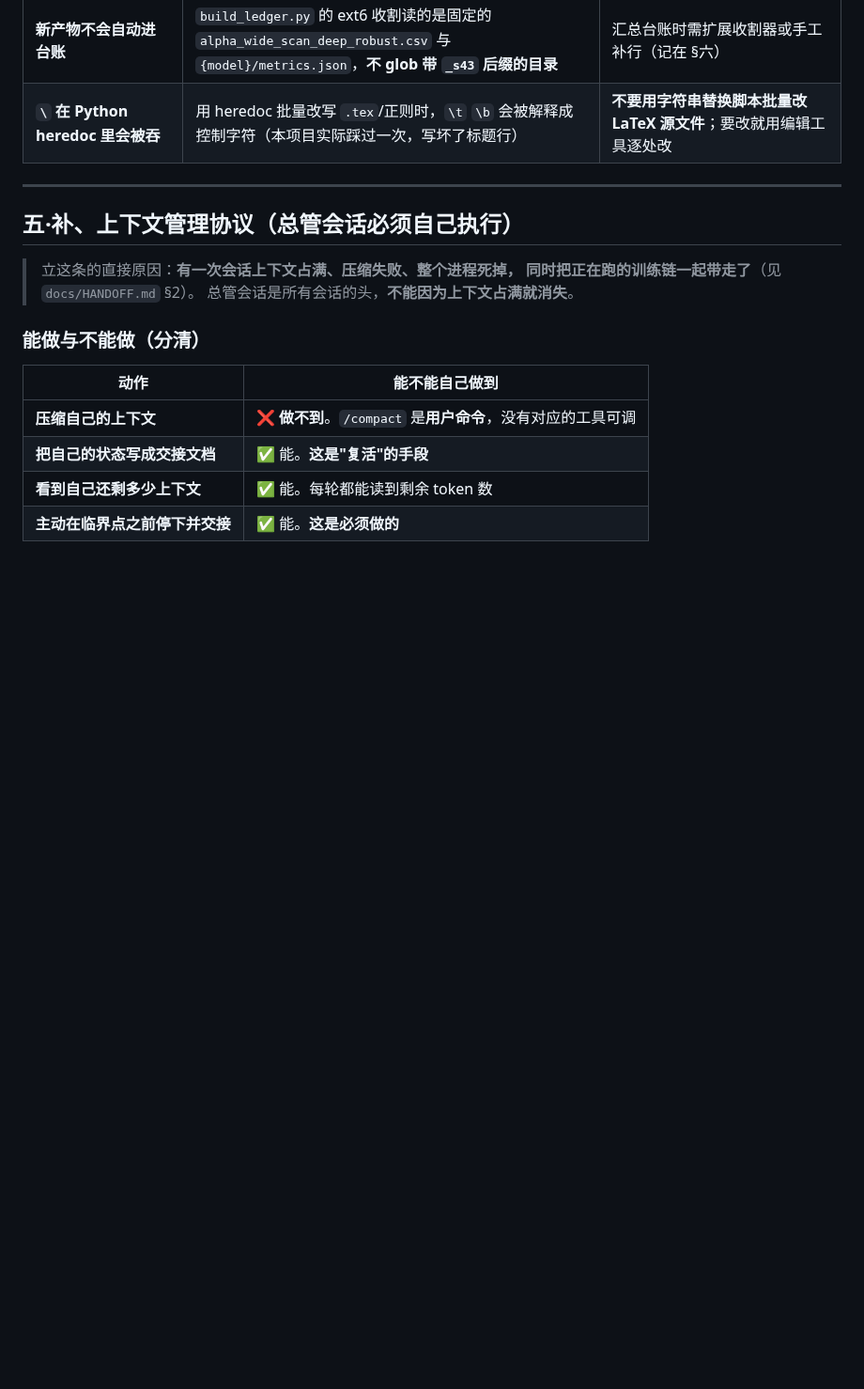
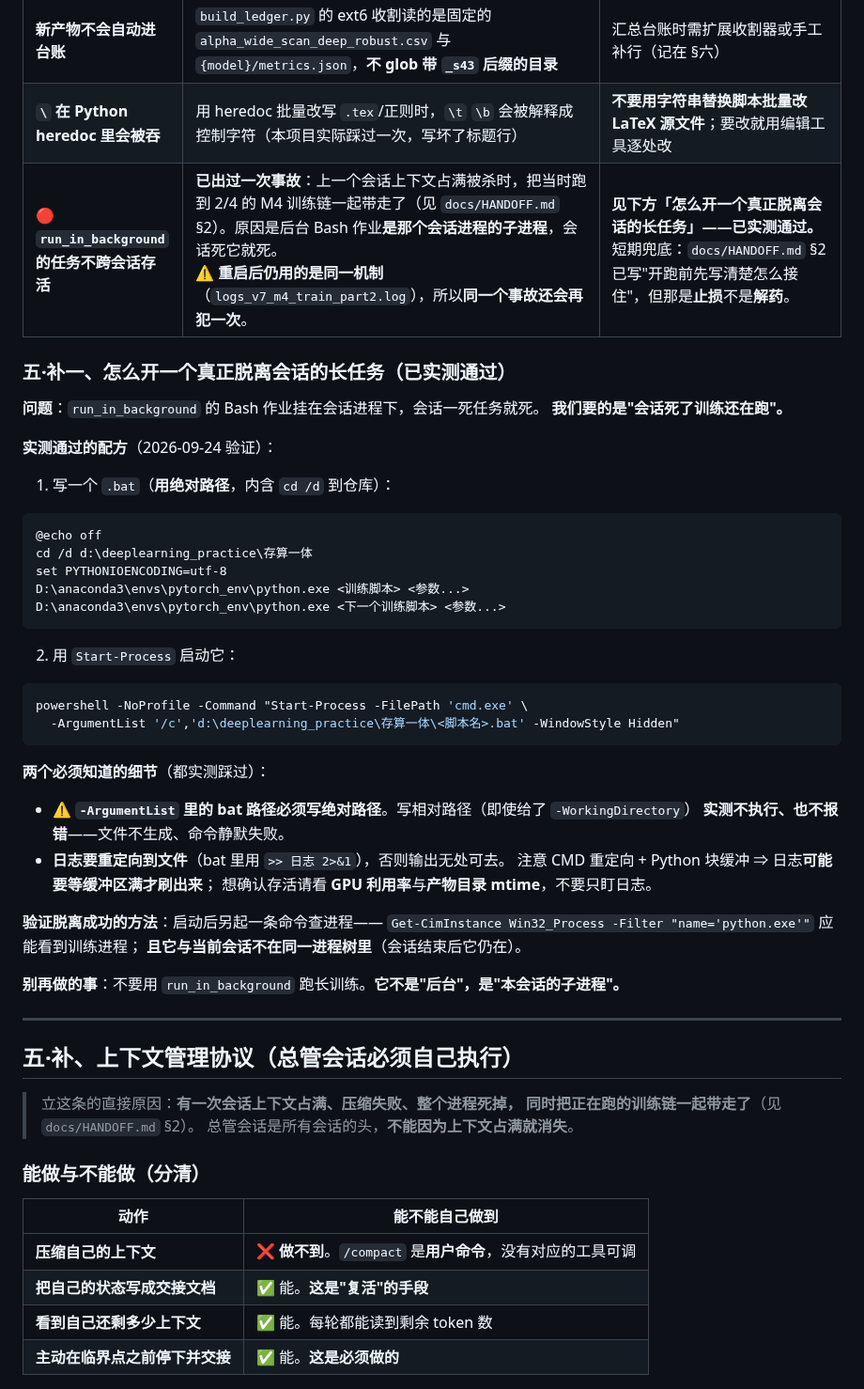
Before and after one commit to DREAMERhyh/2026-Inno-CIM-UCAS-competition, a Markdown page: docs/V7_COORDINATION.md, the part around the change. Shown at 94% size. GitHub-like rendering; blank space fills up the shorter version.

Commit message:
docs: 补「怎么开一个真正脱离会话的长任务」——run_in_background 不跨会话存活
**动机**：上个会话上下文占满被杀时，把跑到 2/4 的 M4 训练链一起带走了（HANDOFF §2 已记）。
但**重启用的还是同一机制**（run_in_background Bash 作业 = 会话进程的子进程），
⇒ **同一个事故还会再犯一次，代价是剩下 ~4.5 小时的 ResNet 训练。**

**本轮实测通过的解法**（两条命令）：

1. 写 .bat（内含 `cd /d <仓库绝对路径>` 与各次训练命令）
2. `powershell Start-Process -FilePath 'cmd.exe' -ArgumentList '/c','<bat 的绝对路径>' -WindowStyle Hidden`

**两个实测踩到的细节**：
· ⚠ bat 路径**必须绝对**。写相对路径（即使给了 -WorkingDirectory）**实测不执行也不报错**——
  文件不生成、命令静默失败。（我第一次就是这么失败的。）
· CMD 重定向 + Python 块缓冲 ⇒ 日志可能要等缓冲区满才刷；
  **确认存活要看 GPU 利用率与产物目录 mtime，不要只盯日志。**

并写明：**不要再用 run_in_background 跑长训练——它不是"后台"，是"本会话的子进程"。**

````diff
--- a/docs/V7_COORDINATION.md
+++ b/docs/V7_COORDINATION.md
@@ -172,6 +172,45 @@ claude --bg --allowedTools="Bash,Read,Write,Edit,Glob,Grep" "<简报>"
 | **M4 的实际耗时比初估长** | VGG-11/Exp2 120ep 实测 **110 分钟/次**（初估按冒烟的 52s/epoch 外推为 ~60 分钟；实际稳态变慢）。4 次串行 ⇒ 总时长按 ~9 小时估更稳 | 排期按实测值，不要按冒烟外推 |
 | **新产物不会自动进台账** | `build_ledger.py` 的 ext6 收割读的是固定的 `alpha_wide_scan_deep_robust.csv` 与 `{model}/metrics.json`，**不 glob 带 `_s43` 后缀的目录** | 汇总台账时需扩展收割器或手工补行（记在 §六） |
 | **`\` 在 Python heredoc 里会被吞** | 用 heredoc 批量改写 `.tex`/正则时，`\t` `\b` 会被解释成控制字符（本项目实际踩过一次，写坏了标题行） | **不要用字符串替换脚本批量改 LaTeX 源文件**；要改就用编辑工具逐处改 |
+| 🔴 **`run_in_background` 的任务不跨会话存活** | **已出过一次事故**：上一个会话上下文占满被杀时，把当时跑到 2/4 的 M4 训练链一起带走了（见 `docs/HANDOFF.md` §2）。原因是后台 Bash 作业**是那个会话进程的子进程**，会话死它就死。<br>⚠ **重启后仍用的是同一机制**（`logs_v7_m4_train_part2.log`），所以**同一个事故还会再犯一次**。 | **见下方「怎么开一个真正脱离会话的长任务」——已实测通过。**<br>短期兜底：`docs/HANDOFF.md` §2 已写"开跑前先写清楚怎么接住"，但那是**止损**不是**解药**。 |
+
+### 五·补一、怎么开一个真正脱离会话的长任务（**已实测通过**）
+
+**问题**：`run_in_background` 的 Bash 作业挂在会话进程下，会话一死任务就死。
+**我们要的是"会话死了训练还在跑"。**
+
+**实测通过的配方**（2026-09-24 验证）：
+
+1. 写一个 `.bat`（**用绝对路径**，内含 `cd /d` 到仓库）：
+
+```bat
+@echo off
+cd /d d:\deeplearning_practice\存算一体
+set PYTHONIOENCODING=utf-8
+D:\anaconda3\envs\pytorch_env\python.exe <训练脚本> <参数...>
+D:\anaconda3\envs\pytorch_env\python.exe <下一个训练脚本> <参数...>
+```
+
+2. 用 `Start-Process` 启动它：
+
+```bash
+powershell -NoProfile -Command "Start-Process -FilePath 'cmd.exe' \
+  -ArgumentList '/c','d:\deeplearning_practice\存算一体\<脚本名>.bat' -WindowStyle Hidden"
+```
+
+**两个必须知道的细节**（都实测踩过）：
+
+- ⚠ **`-ArgumentList` 里的 bat 路径必须写绝对路径**。写相对路径（即使给了 `-WorkingDirectory`）
+  **实测不执行、也不报错**——文件不生成、命令静默失败。
+- **日志要重定向到文件**（bat 里用 `>> 日志 2>&1`），否则输出无处可去。
+  注意 CMD 重定向 + Python 块缓冲 ⇒ 日志**可能要等缓冲区满才刷出来**；
+  想确认存活请看 **GPU 利用率**与**产物目录 mtime**，不要只盯日志。
+
+**验证脱离成功的方法**：启动后另起一条命令查进程——
+`Get-CimInstance Win32_Process -Filter "name='python.exe'"` 应能看到训练进程；
+**且它与当前会话不在同一进程树里**（会话结束后它仍在）。
+
+**别再做的事**：不要用 `run_in_background` 跑长训练。**它不是"后台"，是"本会话的子进程"。**
 
 ---
 
````
